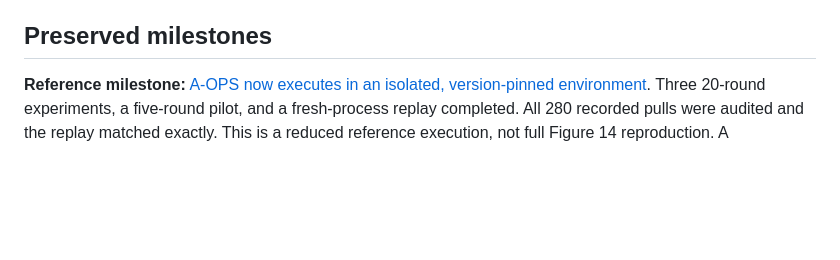
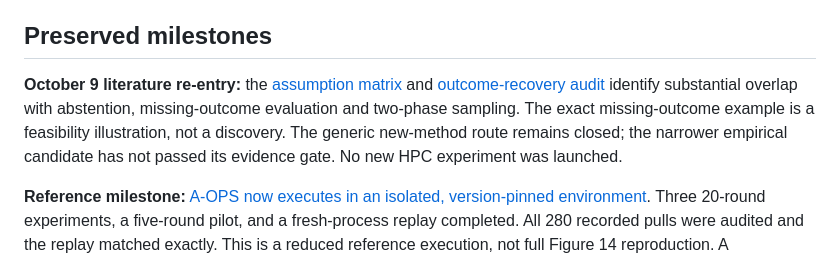
Before and after one commit to ezekielologunde/adaptive-deception-evaluation, a Markdown page: README.md, the part around the change. Rendered like a GitHub page; blank space fills up the shorter version.

Commit message:
Audit outcome-recovery prior art and testbed semantics

```diff
--- a/README.md
+++ b/README.md
@@ -3,6 +3,8 @@
 **Current disposition: closed for active novel-method development, October 7, 2026.** The [final contribution assessment](protocol/final-contribution-gate.md) did not establish a distinct method beyond existing partially observable planning. The agreed stopping rule was applied before another experiment. This does not prove that no future contribution is possible. The simulator study, reduced A-OPS reproduction, data, and earlier bounded manuscript remain available as research/portfolio artifacts. No novel-algorithm, journal-readiness, or acceptance claim is made. The GitHub repository remains editable.
 
 ## Preserved milestones
+
+**October 9 literature re-entry:** the [assumption matrix](protocol/abstention-fulltext-assumption-matrix-2026-10-09.md) and [outcome-recovery audit](protocol/audit-recovery-overlap-2026-10-09.md) identify substantial overlap with abstention, missing-outcome evaluation and two-phase sampling. The exact missing-outcome example is a feasibility illustration, not a discovery. The generic new-method route remains closed; the narrower empirical candidate has not passed its evidence gate. No new HPC experiment was launched.
 
 **Reference milestone:** [A-OPS now executes in an isolated, version-pinned environment](analysis/aops-reference-report.md). Three 20-round experiments, a five-round pilot, and a fresh-process replay completed. All 280 recorded pulls were audited and the replay matched exactly. This is a reduced reference execution, not full Figure 14 reproduction. A mathematical discrepancy in the upstream independent-arm comparator is documented separately; the GP posterior checks passed. No new-method superiority or novelty is established.
 
```
Also changed, not shown: protocol/audit-recovery-overlap-2026-10-09.md (added, +37 -0 lines).
